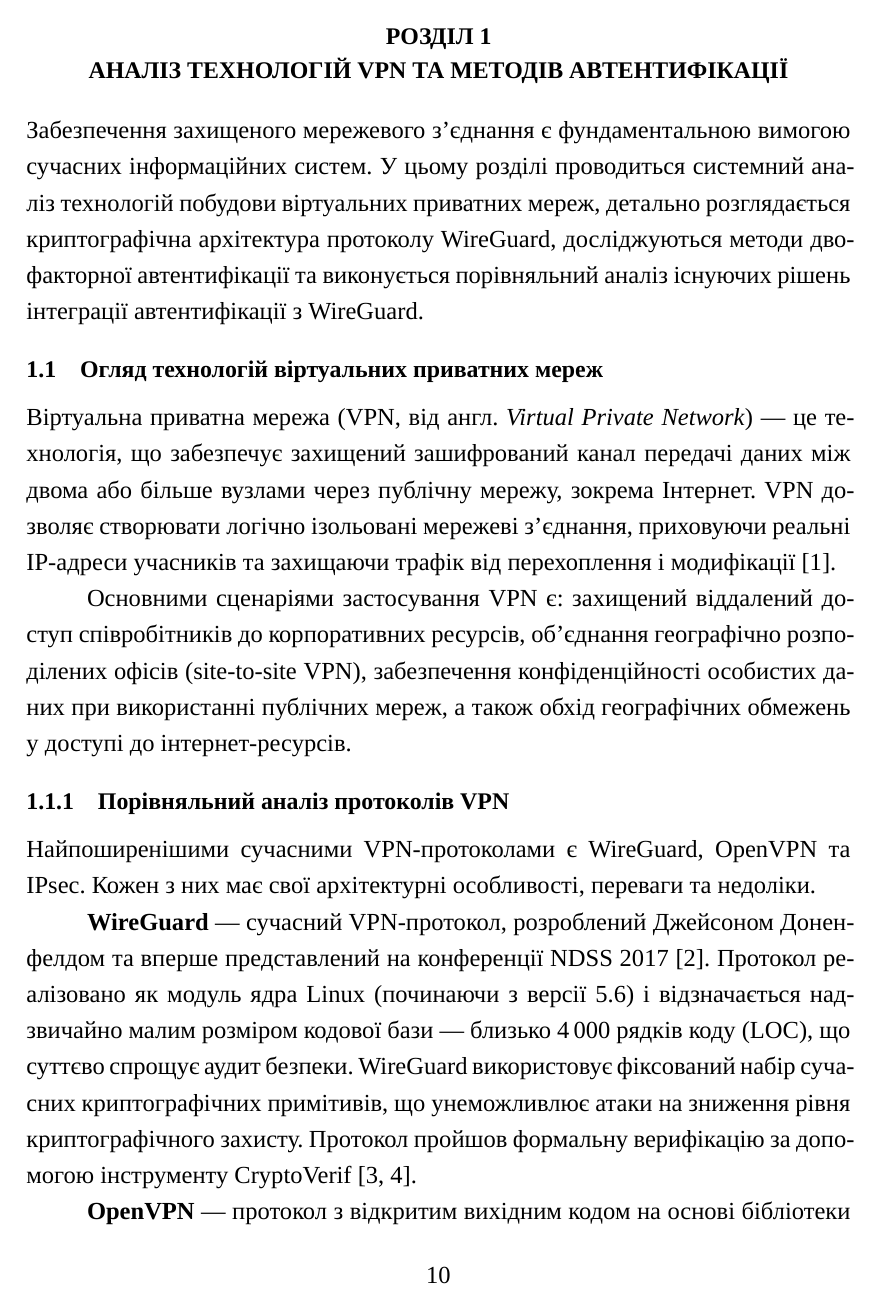
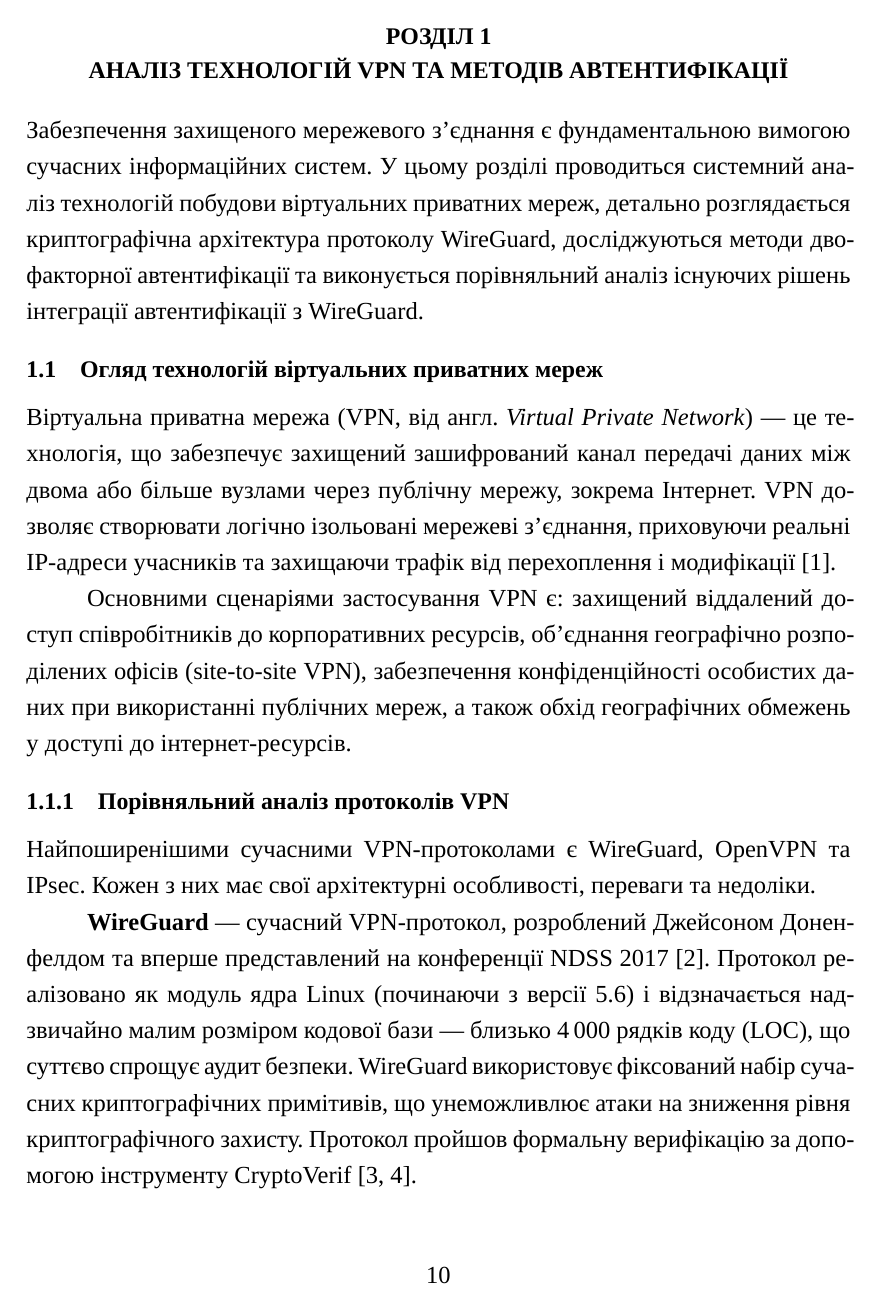
Before and after one commit to andriivaliukh/diploma, a LaTeX thesis (main.tex, which reads preamble.tex): page 11 of 74. Compiled offline with XeLaTeX; a missing font is replaced by an installed copy or a similar font.

Commit message:
fix(thesis): set widow/club penalties to eliminate orphaned lines
Co-Authored-By: Claude Sonnet 4.6 <noreply@anthropic.com>

```diff
--- a/preamble.tex
+++ b/preamble.tex
@@ -34,6 +34,11 @@
 \tolerance=2000                                  % default 200 — приймати «розтягнуті» рядки
 \setlength{\emergencystretch}{3em}               % запас для горизонтального розтягу
 \renewcommand{\_}{\textunderscore\allowbreak}    % дозвіл розриву після _ у texttt{}-ідентифікаторах
+
+%% --- Запобігання вдовам/сиротам у верстці ---
+\widowpenalty=10000        % немає 1-рядкового хвоста вгорі сторінки
+\clubpenalty=10000         % немає 1-рядкового початку внизу сторінки
+\displaywidowpenalty=10000 % те саме для абзаців, що закінчуються display-math
 
 %% --- Заголовки ---
 \usepackage{titlesec}
```
